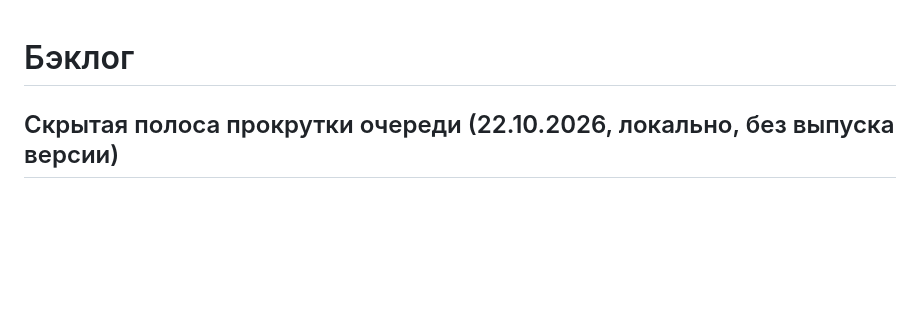
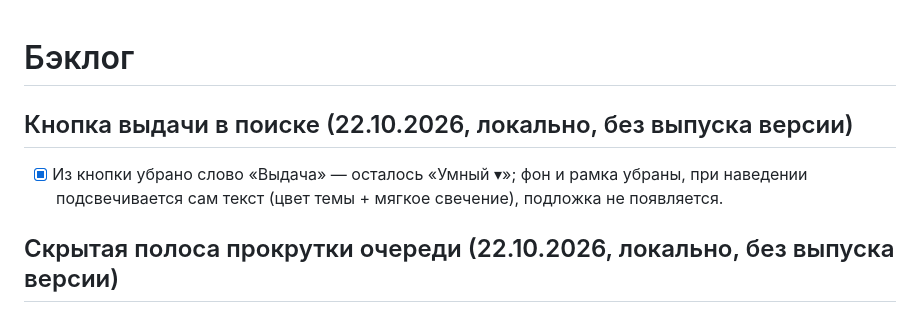
Before and after one commit to alexshikaka/tapyor-player, a Markdown page: TODO.md, the part around the change. Drawn GitHub-style; blank space fills up the shorter version.

Commit message:
TODO: запись про кнопку выдачи

```diff
--- a/TODO.md
+++ b/TODO.md
@@ -1,4 +1,7 @@
 # Бэклог
+
+## Кнопка выдачи в поиске (22.10.2026, локально, без выпуска версии)
+- [x] Из кнопки убрано слово «Выдача» — осталось «Умный ▾»; фон и рамка убраны, при наведении подсвечивается сам текст (цвет темы + мягкое свечение), подложка не появляется.
 
 ## Скрытая полоса прокрутки очереди (22.10.2026, локально, без выпуска версии)
 - [x] У карточки плейлиста полоса прокрутки полностью скрыта (`scrollbar-width: none` + `::-webkit-scrollbar { width: 0; display: none }`): она была на всю высоту и заезжала в скругления. Прокрутка колесом и программно работает — проверено.
```
